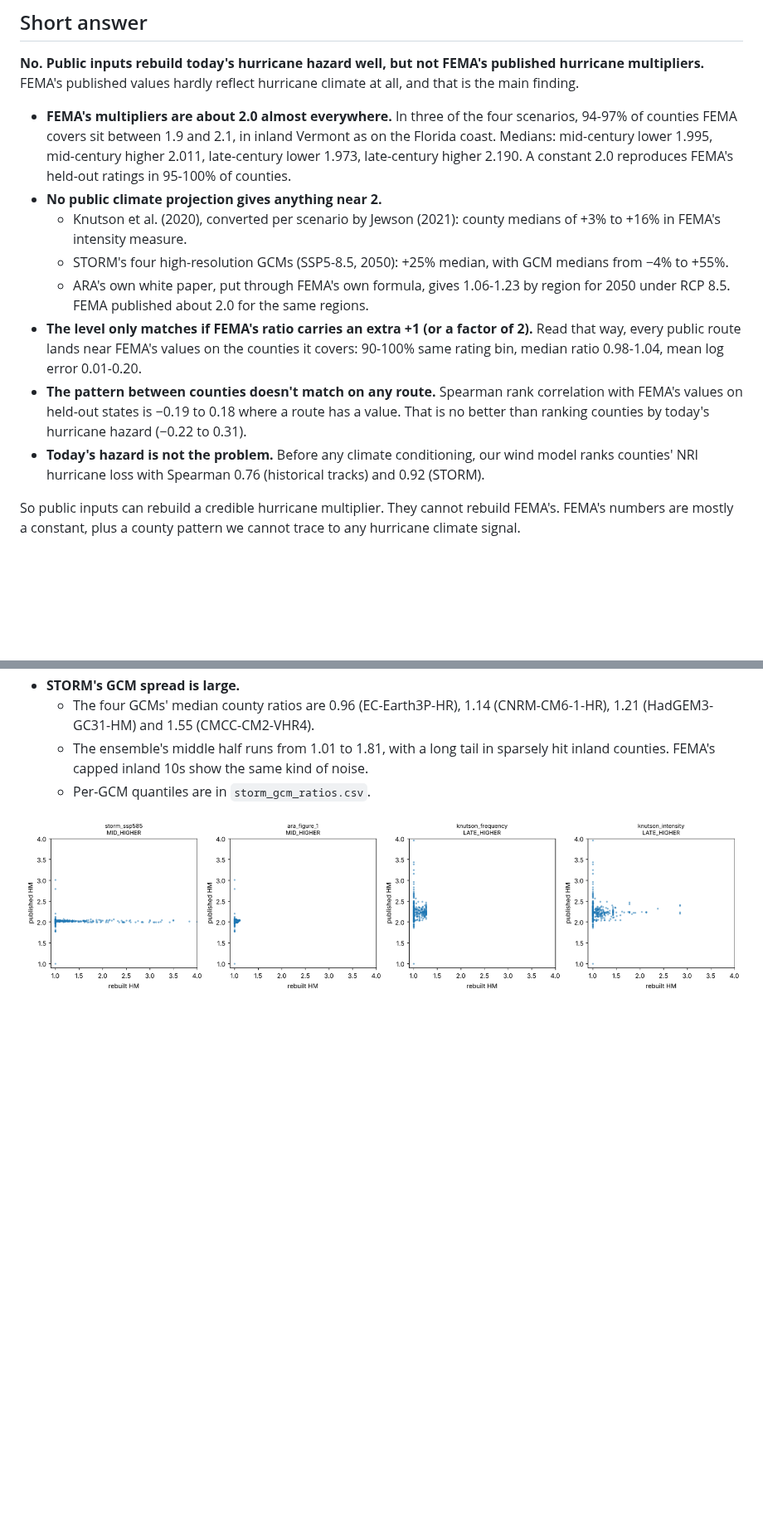
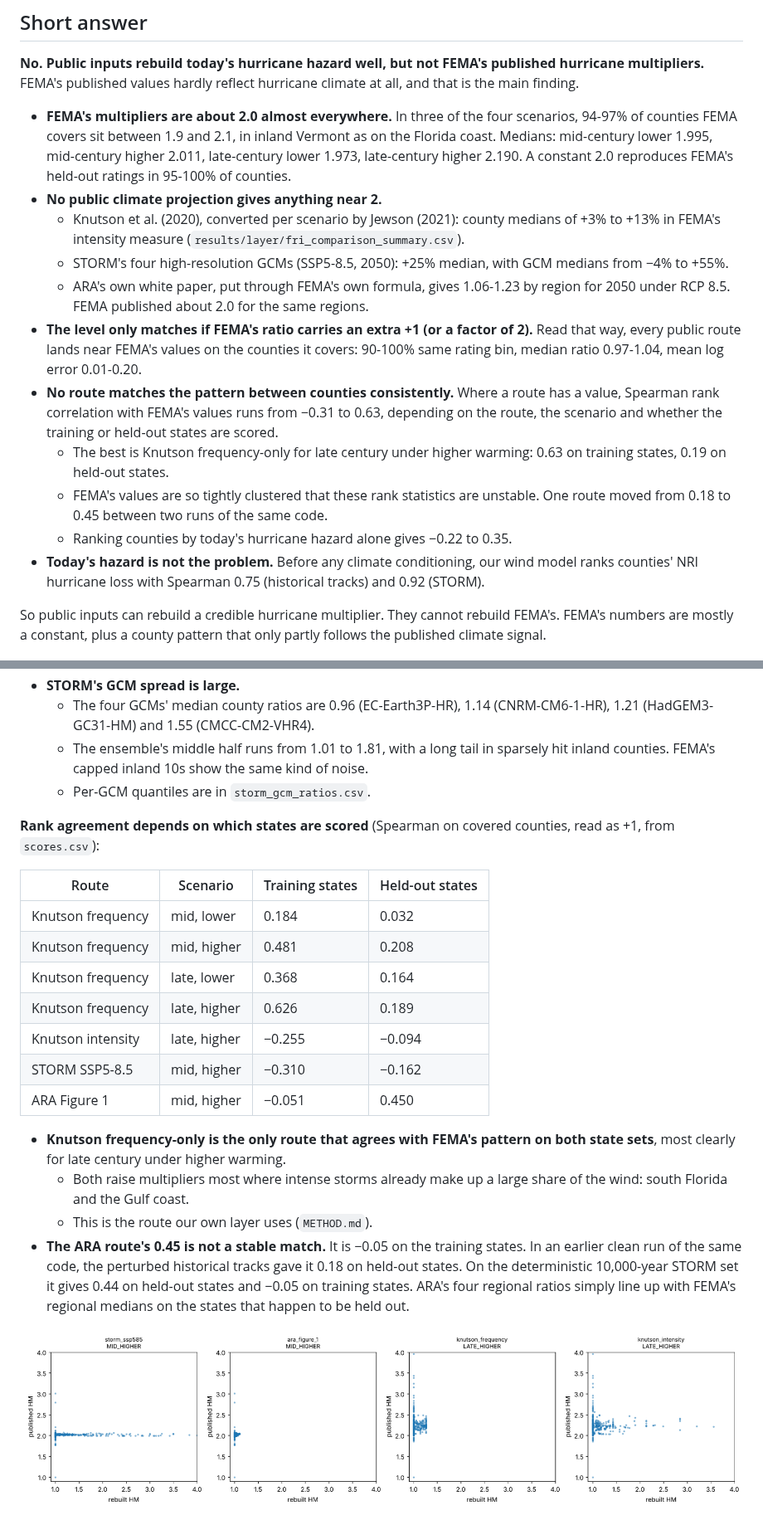
Before and after one commit to fulton-ring/agent-content-demos, a Markdown page: hurloss-public-rebuild/README.md, 2 parts joined by grey strips. Shown at 83% size. GitHub-like rendering; pictures changed too: hurloss-public-rebuild/results/scatter_held_out.png; blank space fills up the shorter version.

```diff
--- a/hurloss-public-rebuild/README.md
+++ b/hurloss-public-rebuild/README.md
@@ -19,24 +19,29 @@ main finding.
   late-century higher 2.190. A constant 2.0 reproduces FEMA's held-out ratings in 95-100% of
   counties.
 - **No public climate projection gives anything near 2.**
-  - Knutson et al. (2020), converted per scenario by Jewson (2021): county medians of +3% to +16%
-    in FEMA's intensity measure.
+  - Knutson et al. (2020), converted per scenario by Jewson (2021): county medians of +3% to +13%
+    in FEMA's intensity measure (`results/layer/fri_comparison_summary.csv`).
   - STORM's four high-resolution GCMs (SSP5-8.5, 2050): +25% median, with GCM medians from −4% to
     +55%.
   - ARA's own white paper, put through FEMA's own formula, gives 1.06-1.23 by region for 2050
     under RCP 8.5. FEMA published about 2.0 for the same regions.
 - **The level only matches if FEMA's ratio carries an extra +1 (or a factor of 2).** Read that
   way, every public route lands near FEMA's values on the counties it covers: 90-100% same rating
-  bin, median ratio 0.98-1.04, mean log error 0.01-0.20.
-- **The pattern between counties doesn't match on any route.** Spearman rank correlation with
-  FEMA's values on held-out states is −0.19 to 0.18 where a route has a value. That is no better
-  than ranking counties by today's hurricane hazard (−0.22 to 0.31).
+  bin, median ratio 0.97-1.04, mean log error 0.01-0.20.
+- **No route matches the pattern between counties consistently.** Where a route has a value,
+  Spearman rank correlation with FEMA's values runs from −0.31 to 0.63, depending on the route,
+  the scenario and whether the training or held-out states are scored.
+  - The best is Knutson frequency-only for late century under higher warming: 0.63 on training
+    states, 0.19 on held-out states.
+  - FEMA's values are so tightly clustered that these rank statistics are unstable. One route
+    moved from 0.18 to 0.45 between two runs of the same code.
+  - Ranking counties by today's hurricane hazard alone gives −0.22 to 0.35.
 - **Today's hazard is not the problem.** Before any climate conditioning, our wind model ranks
-  counties' NRI hurricane loss with Spearman 0.76 (historical tracks) and 0.92 (STORM).
+  counties' NRI hurricane loss with Spearman 0.75 (historical tracks) and 0.92 (STORM).
 
 So public inputs can rebuild a credible hurricane multiplier. They cannot rebuild FEMA's. FEMA's
-numbers are mostly a constant, plus a county pattern we cannot trace to any hurricane climate
-signal.
+numbers are mostly a constant, plus a county pattern that only partly follows the published
+climate signal.
 
 ![FEMA's published hurricane multipliers, mid- and late-century under higher warming](results/map_published.png)
 
@@ -289,6 +293,30 @@ What the tables show:
     counties. FEMA's capped inland 10s show the same kind of noise.
   - Per-GCM quantiles are in `storm_gcm_ratios.csv`.
 
+**Rank agreement depends on which states are scored** (Spearman on covered counties, read as
++1, from `scores.csv`):
+
+| Route | Scenario | Training states | Held-out states |
+|---|---|---|---|
+| Knutson frequency | mid, lower | 0.184 | 0.032 |
+| Knutson frequency | mid, higher | 0.481 | 0.208 |
+| Knutson frequency | late, lower | 0.368 | 0.164 |
+| Knutson frequency | late, higher | 0.626 | 0.189 |
+| Knutson intensity | late, higher | −0.255 | −0.094 |
+| STORM SSP5-8.5 | mid, higher | −0.310 | −0.162 |
+| ARA Figure 1 | mid, higher | −0.051 | 0.450 |
+
+- **Knutson frequency-only is the only route that agrees with FEMA's pattern on both state sets**,
+  most clearly for late century under higher warming.
+  - Both raise multipliers most where intense storms already make up a large share of the wind:
+    south Florida and the Gulf coast.
+  - This is the route our own layer uses (`METHOD.md`).
+- **The ARA route's 0.45 is not a stable match.** It is −0.05 on the training states. In an
+  earlier clean run of the same code, the perturbed historical tracks gave it 0.18 on held-out
+  states. On the deterministic 10,000-year STORM set it gives 0.44 on held-out states and −0.05
+  on training states. ARA's four regional ratios simply line up with FEMA's regional medians on
+  the states that happen to be held out.
+
 ![Published against rebuilt multipliers, held-out states](results/scatter_held_out.png)
 
 ### 4. Today's hazard against NRI v1.20, before any conditioning (`baseline_*.csv`)
```
Also changed, not shown: other parts of hurloss-public-rebuild/README.md (+54 -39 lines), hurloss-public-rebuild/METHOD.md (+10 -6 lines), hurloss-public-rebuild/results/map_rebuilt_ratio.png, 10 other files.
